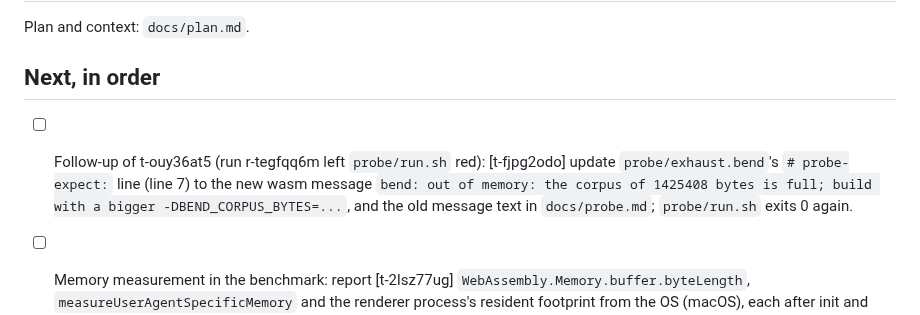
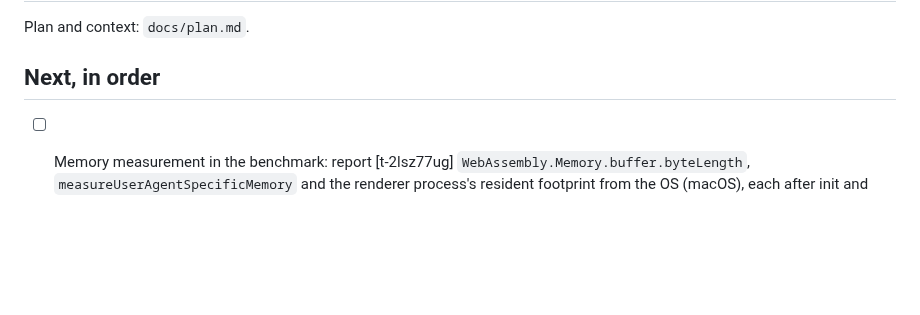
Before and after one commit to rofrol/bend-wasm, a Markdown page: TODO.md, the part around the change. Drawn GitHub-style; blank space fills up the shorter version.

Commit message:
docs(todo): close t-fjpg2odo

```diff
--- a/TODO.md
+++ b/TODO.md
@@ -4,11 +4,6 @@ Plan and context: `docs/plan.md`.
 
 ## Next, in order
 
-- [ ] Follow-up of t-ouy36at5 (run r-tegfqq6m left `probe/run.sh` red): [t-fjpg2odo]
-  update `probe/exhaust.bend`'s `# probe-expect:` line (line 7) to the new
-  wasm message `bend: out of memory: the corpus of 1425408 bytes is full;
-  build with a bigger -DBEND_CORPUS_BYTES=...`, and the old message text in
-  `docs/probe.md`; `probe/run.sh` exits 0 again.
 - [ ] Memory measurement in the benchmark: report [t-2lsz77ug]
   `WebAssembly.Memory.buffer.byteLength`, `measureUserAgentSpecificMemory`
   and the renderer process's resident footprint from the OS (macOS), each
```
Also changed, not shown: DECISIONS.md (+5 -0 lines).
